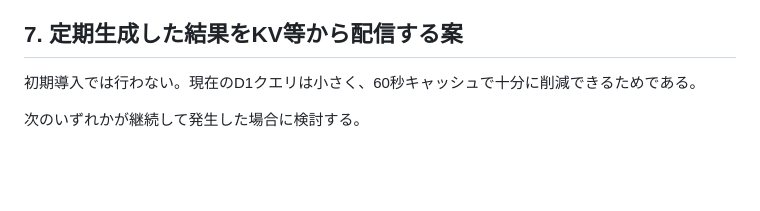
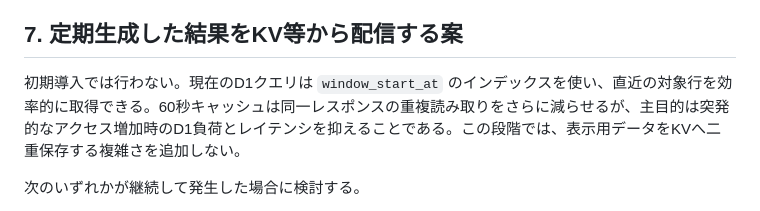
Before and after one commit to class-kouta/sleepless, a Markdown page: docs/API_CACHE_RATE_LIMITING_GUIDE.md, the part around the change. Rendered like a GitHub page; blank space fills up the shorter version.

```diff
--- a/docs/API_CACHE_RATE_LIMITING_GUIDE.md
+++ b/docs/API_CACHE_RATE_LIMITING_GUIDE.md
@@ -171,7 +171,7 @@ Worker内のRate Limiting Bindingでも制限できるが、今回はWAFを優
 
 ## 7. 定期生成した結果をKV等から配信する案
 
-初期導入では行わない。現在のD1クエリは小さく、60秒キャッシュで十分に削減できるためである。
+初期導入では行わない。現在のD1クエリは `window_start_at` のインデックスを使い、直近の対象行を効率的に取得できる。60秒キャッシュは同一レスポンスの重複読み取りをさらに減らせるが、主目的は突発的なアクセス増加時のD1負荷とレイテンシを抑えることである。この段階では、表示用データをKVへ二重保存する複雑さを追加しない。
 
 次のいずれかが継続して発生した場合に検討する。
 
```
Also changed, not shown: docs/BOT_IMPLEMENTATION_PLAN.md (+7 -1 lines).
